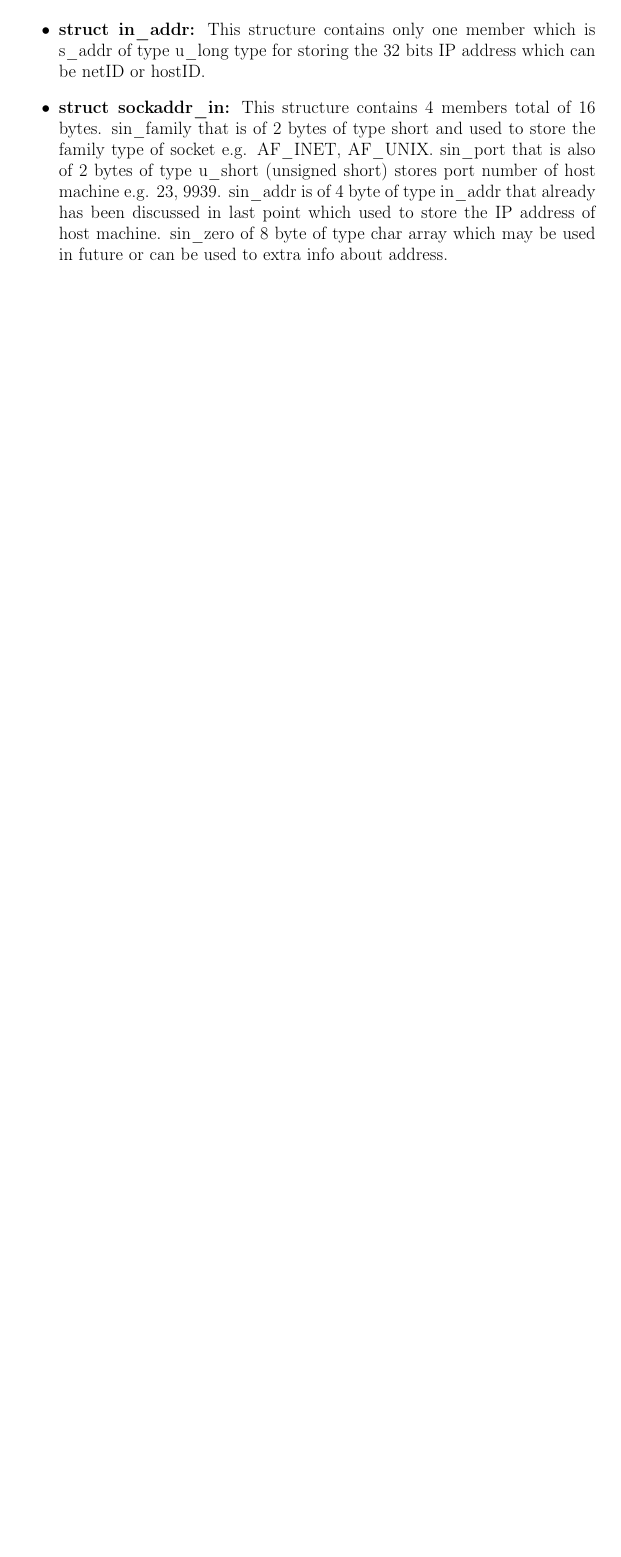
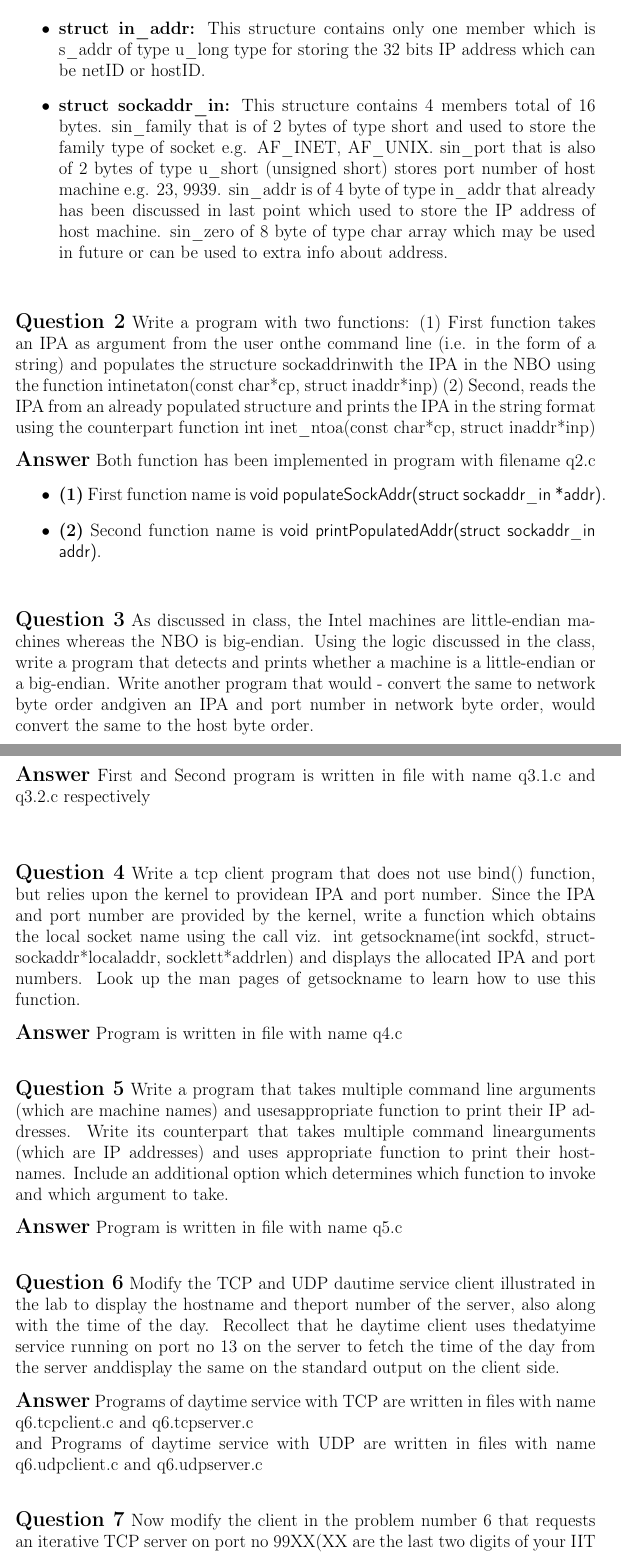
Before and after one commit to vikasgola/CS334-ComputerNetworks, a LaTeX problem sheet (assignments/assignment 5/report.tex): part of page 2 of 2 before the commit and two parts of pages 2 and 3 of 5 after it, the two joined at a grey line, cut so that both start at the same text, the shorter picture padded with empty space. Compiled offline with pdfLaTeX.

Commit message:
assignment 5

```diff
--- a/assignments/assignment 5/report.tex
+++ b/assignments/assignment 5/report.tex
@@ -28,4 +28,69 @@
         host machine e.g. 23, 9939. sin\_addr is of 4 byte of type in\_addr that already has been discussed in last point which used to store the
         IP address of host machine. sin\_zero of 8 byte of type char array which may be used in future or can be used to extra info about address.
     \end{itemize}
+    \vspace{1cm}
 
+
+    \noindent
+    \textbf{\large Question 2}
+    Write  a  program  with  two  functions:
+    (1)  First  function  takes  an  IPA  as  argument  from  the  user  onthe command line
+    (i.e.  in the form of a string) and populates the structure sockaddrinwith the IPA  in  the  NBO
+    using  the  function  intinetaton(const char*cp, struct inaddr*inp)
+    (2) Second, reads the IPA from an already populated structure
+    and prints the IPA in the string format using the counterpart function int inet\_ntoa(const char*cp, struct inaddr*inp)\\[10pt]
+    \textbf{\large Answer}
+    Both function has been implemented in program with filename q2.c
+    \begin{itemize}
+        \item \textbf{(1)} First function name is \textsf{void populateSockAddr(struct sockaddr\_in *addr)}.
+        \item \textbf{(2)} Second function name is \textsf{void printPopulatedAddr(struct sockaddr\_in addr)}.
+    \end{itemize}
+    \vspace{1cm}
+
+    \noindent
+    \textbf{\large Question 3}
+    As discussed in class, the Intel machines are little-endian machines whereas
+    the NBO is big-endian.  Using the logic discussed in the class,
+    write a program that detects and prints whether a machine is a little-endian or a big-endian.
+    Write another program that would - convert the same to network byte order andgiven an IPA
+    and port number in network byte order,
+    would convert the same to the host byte order.\\[10pt]
+    \textbf{\large Answer}
+    First and Second program is written in file with name q3.1.c and q3.2.c respectively\\
+    \vspace{1cm}
+
+    \noindent
+    \textbf{\large Question 4}
+    Write a tcp client program that does not use bind() function,
+     but relies upon the kernel to providean IPA and port number.
+     Since the IPA and port number are provided by the kernel,
+     write a function which obtains the local socket name using the call viz.
+     int getsockname(int sockfd, structsockaddr*localaddr, socklett*addrlen) and
+     displays the allocated IPA and port numbers.
+    Look up the man pages of getsockname to learn how to use this function.\\[10pt]
+    \textbf{\large Answer}
+    Program is written in file with name q4.c
+    \vspace{1cm}
+
+    \noindent
+    \textbf{\large Question 5}
+    Write a program that takes multiple command line arguments
+    (which  are  machine  names)  and  usesappropriate function to print their IP addresses.
+    Write its counterpart that takes multiple command linearguments (which are IP addresses) and uses appropriate function to print their hostnames.
+    Include an additional option which determines which function to invoke and which argument to take.\\[10pt]
+    \textbf{\large Answer}
+    Program is written in file with name q5.c
+    \vspace{1cm}
+
+    \noindent
+    \textbf{\large Question 6}
+    Modify the TCP and UDP dautime service client illustrated in the lab to display the hostname and theport number of the server,
+    also along with the time of the day. Recollect that he daytime client uses thedatyime service running on port no 13 on the server to fetch the time of the day from the server anddisplay the same on the standard output on the client side.\\[10pt]
+    \textbf{\large Answer}
+    Programs of daytime service with TCP are written in files with name q6.tcpclient.c and q6.tcpserver.c\\
+    and Programs of daytime service with UDP are written in files with name q6.udpclient.c and q6.udpserver.c
+    \vspace{1cm}
+
+    \noindent
+    \textbf{\large Question 7}
+    Now modify the client in the problem number 6 that requests an iterative TCP server on port no 99XX(XX are the last two digits of your IIT enrollement number) to send it the time of the day.
@@ -31,0 +106 @@
+    \vspace{1cm}
```
Also changed, not shown: assignments/assignment 5/README.txt (added), assignments/assignment 5/report.pdf, assignments/assignment 5/report.tex (25 more changed lines), 26 other files.
